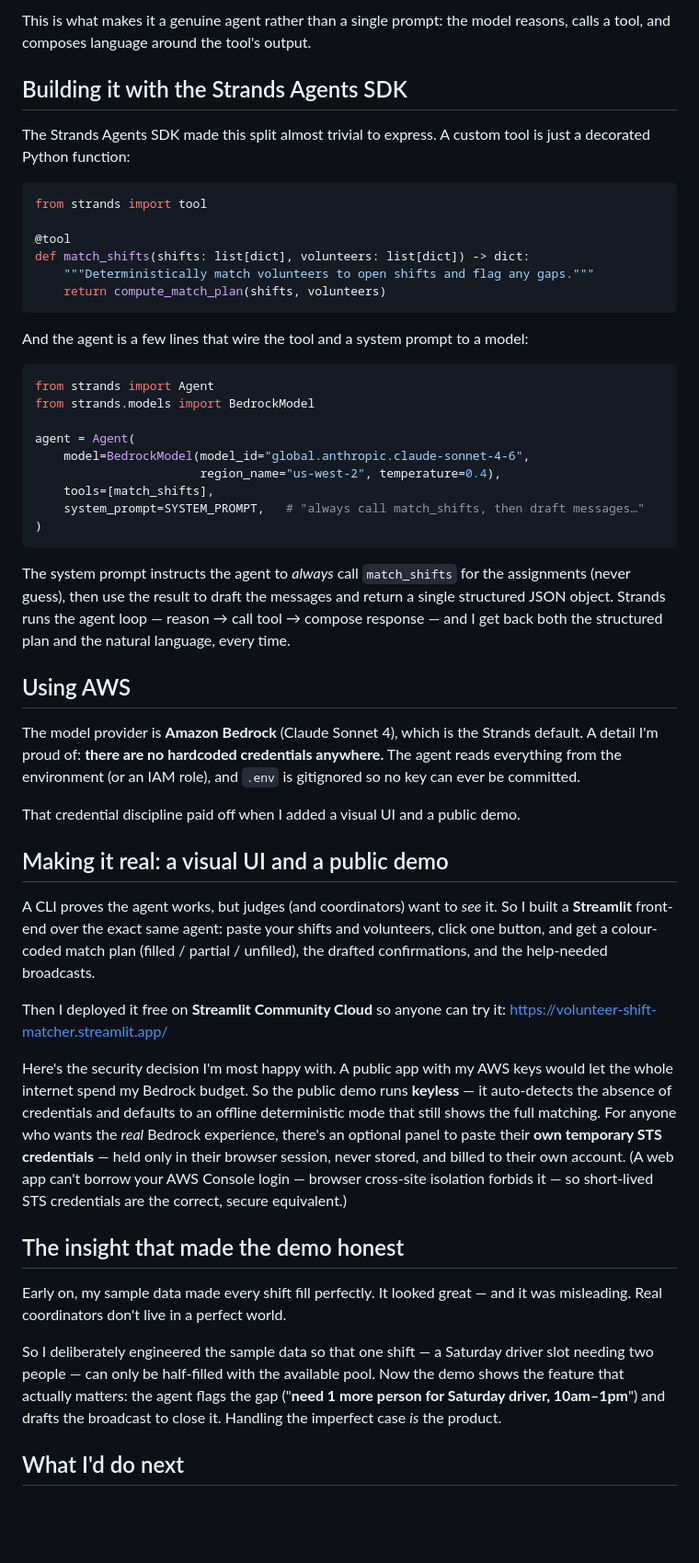
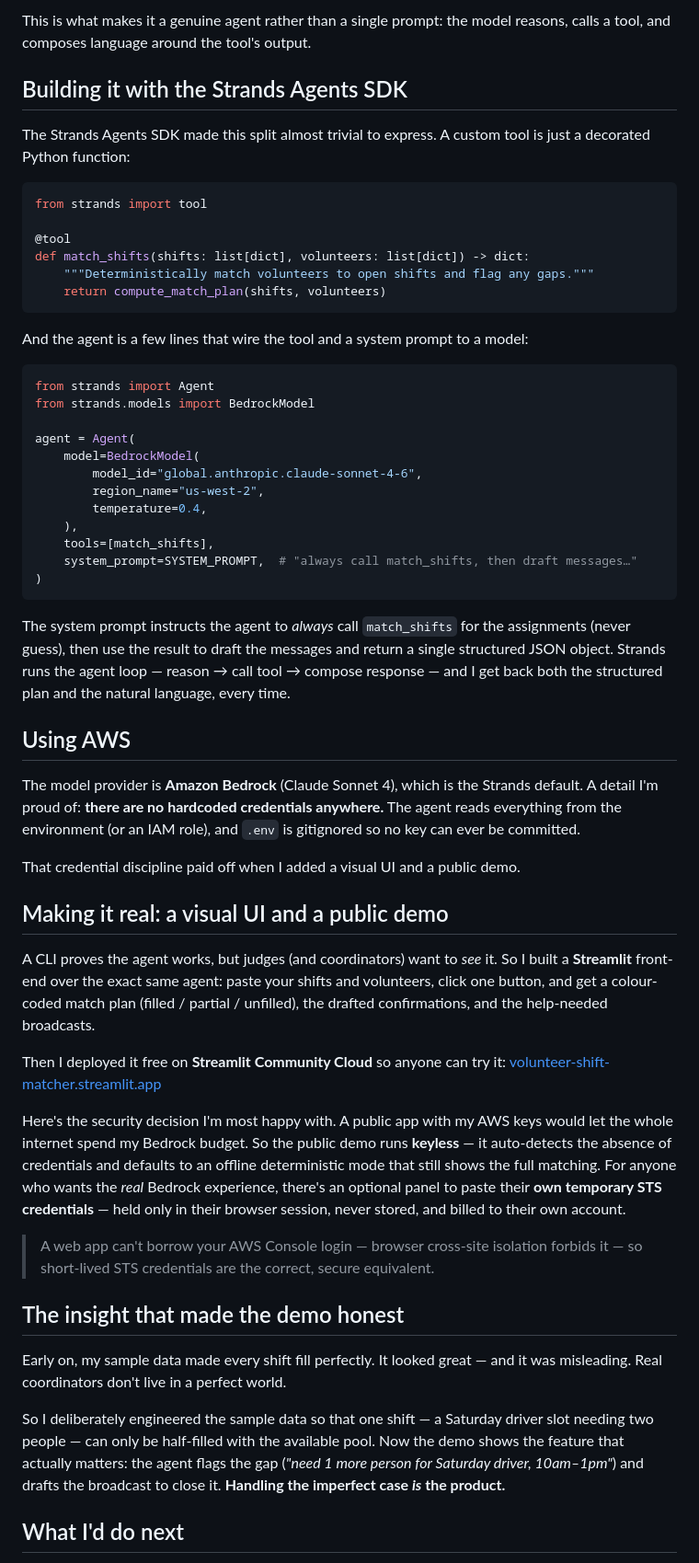
Before and after one commit to MakendranG/volunteer-shift-matcher, a Markdown page: BUILDER_ARTICLE.md, the part around one of its changes. Shown at 92% size. Drawn GitHub-style; blank space fills up the shorter version.

Commit message:
docs: clean, valid Markdown formatting for builder.aws.com article (metadata in comment, body paste-ready)

````diff
--- a/BUILDER_ARTICLE.md
+++ b/BUILDER_ARTICLE.md
@@ -89,11 +52,9 @@ So I split the work in two:
 
-This is what makes it a genuine agent rather than a single prompt: the model
-reasons, calls a tool, and composes language around the tool's output.
+This is what makes it a genuine agent rather than a single prompt: the model reasons, calls a tool, and composes language around the tool's output.
 
 ## Building it with the Strands Agents SDK
 
-The Strands Agents SDK made this split almost trivial to express. A custom tool
-is just a decorated Python function:
+The Strands Agents SDK made this split almost trivial to express. A custom tool is just a decorated Python function:
 
 ```python
 from strands import tool
@@ -111,58 +72,39 @@ from strands import Agent
 from strands.models import BedrockModel
 
 agent = Agent(
-    model=BedrockModel(model_id="global.anthropic.claude-sonnet-4-6",
-                       region_name="us-west-2", temperature=0.4),
+    model=BedrockModel(
+        model_id="global.anthropic.claude-sonnet-4-6",
+        region_name="us-west-2",
+        temperature=0.4,
+    ),
     tools=[match_shifts],
-    system_prompt=SYSTEM_PROMPT,   # "always call match_shifts, then draft messages…"
+    system_prompt=SYSTEM_PROMPT,  # "always call match_shifts, then draft messages…"
 )
 ```
 
-The system prompt instructs the agent to *always* call `match_shifts` for the
-assignments (never guess), then use the result to draft the messages and return a
-single structured JSON object. Strands runs the agent loop — reason → call tool →
-compose response — and I get back both the structured plan and the natural
-language, every time.
+The system prompt instructs the agent to *always* call `match_shifts` for the assignments (never guess), then use the result to draft the messages and return a single structured JSON object. Strands runs the agent loop — reason → call tool → compose response — and I get back both the structured plan and the natural language, every time.
 
 ## Using AWS
 
-The model provider is **Amazon Bedrock** (Claude Sonnet 4), which is the Strands
-default. A detail I'm proud of: **there are no hardcoded credentials anywhere.**
-The agent reads everything from the environment (or an IAM role), and `.env` is
-gitignored so no key can ever be committed.
+The model provider is **Amazon Bedrock** (Claude Sonnet 4), which is the Strands default. A detail I'm proud of: **there are no hardcoded credentials anywhere.** The agent reads everything from the environment (or an IAM role), and `.env` is gitignored so no key can ever be committed.
 
 That credential discipline paid off when I added a visual UI and a public demo.
 
 ## Making it real: a visual UI and a public demo
 
-A CLI proves the agent works, but judges (and coordinators) want to *see* it. So
-I built a **Streamlit** front-end over the exact same agent: paste your shifts and
-volunteers, click one button, and get a colour-coded match plan (filled / partial
-/ unfilled), the drafted confirmations, and the help-needed broadcasts.
+A CLI proves the agent works, but judges (and coordinators) want to *see* it. So I built a **Streamlit** front-end over the exact same agent: paste your shifts and volunteers, click one button, and get a colour-coded match plan (filled / partial / unfilled), the drafted confirmations, and the help-needed broadcasts.
 
-Then I deployed it free on **Streamlit Community Cloud** so anyone can try it:
-https://volunteer-shift-matcher.streamlit.app/
+Then I deployed it free on **Streamlit Community Cloud** so anyone can try it: [volunteer-shift-matcher.streamlit.app](https://volunteer-shift-matcher.streamlit.app/)
 
-Here's the security decision I'm most happy with. A public app with my AWS keys
-would let the whole internet spend my Bedrock budget. So the public demo runs
-**keyless** — it auto-detects the absence of credentials and defaults to an
-offline deterministic mode that still shows the full matching. For anyone who
-wants the *real* Bedrock experience, there's an optional panel to paste their
-**own temporary STS credentials** — held only in their browser session, never
-stored, and billed to their own account. (A web app can't borrow your AWS Console
-login — browser cross-site isolation forbids it — so short-lived STS credentials
-are the correct, secure equivalent.)
+Here's the security decision I'm most happy with. A public app with my AWS keys would let the whole internet spend my Bedrock budget. So the public demo runs **keyless** — it auto-detects the absence of credentials and defaults to an offline deterministic mode that still shows the full matching. For anyone who wants the *real* Bedrock experience, there's an optional panel to paste their **own temporary STS credentials** — held only in their browser session, never stored, and billed to their own account.
+
+> A web app can't borrow your AWS Console login — browser cross-site isolation forbids it — so short-lived STS credentials are the correct, secure equivalent.
 
 ## The insight that made the demo honest
 
-Early on, my sample data made every shift fill perfectly. It looked great — and
-it was misleading. Real coordinators don't live in a perfect world.
+Early on, my sample data made every shift fill perfectly. It looked great — and it was misleading. Real coordinators don't live in a perfect world.
 
-So I deliberately engineered the sample data so that one shift — a Saturday driver
-slot needing two people — can only be half-filled with the available pool. Now the
-demo shows the feature that actually matters: the agent flags the gap
-("**need 1 more person for Saturday driver, 10am–1pm**") and drafts the broadcast
-to close it. Handling the imperfect case *is* the product.
+So I deliberately engineered the sample data so that one shift — a Saturday driver slot needing two people — can only be half-filled with the available pool. Now the demo shows the feature that actually matters: the agent flags the gap (*"need 1 more person for Saturday driver, 10am–1pm"*) and drafts the broadcast to close it. **Handling the imperfect case *is* the product.**
 
 ## What I'd do next
 
````
Also changed, not shown: other parts of BUILDER_ARTICLE.md (+40 -82 lines).
